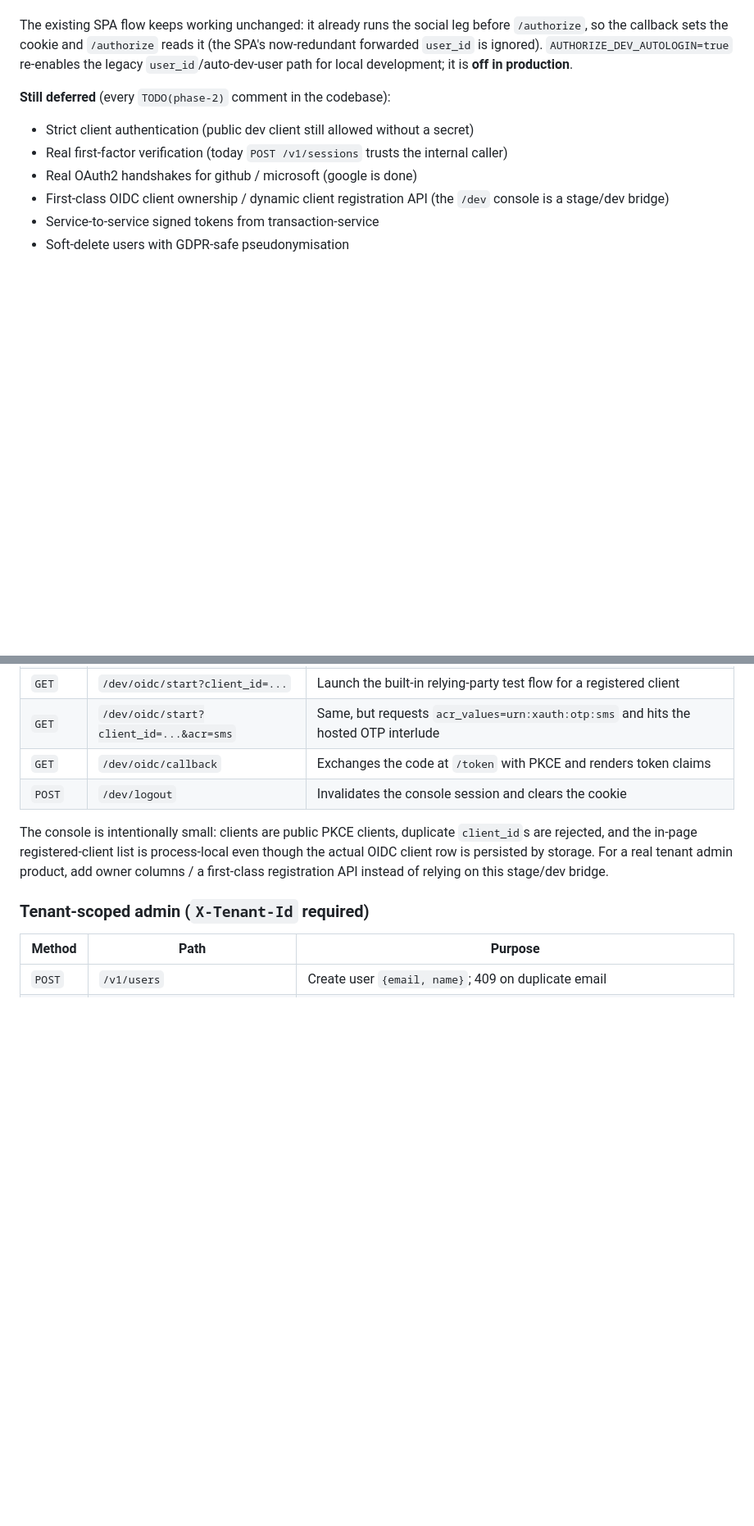
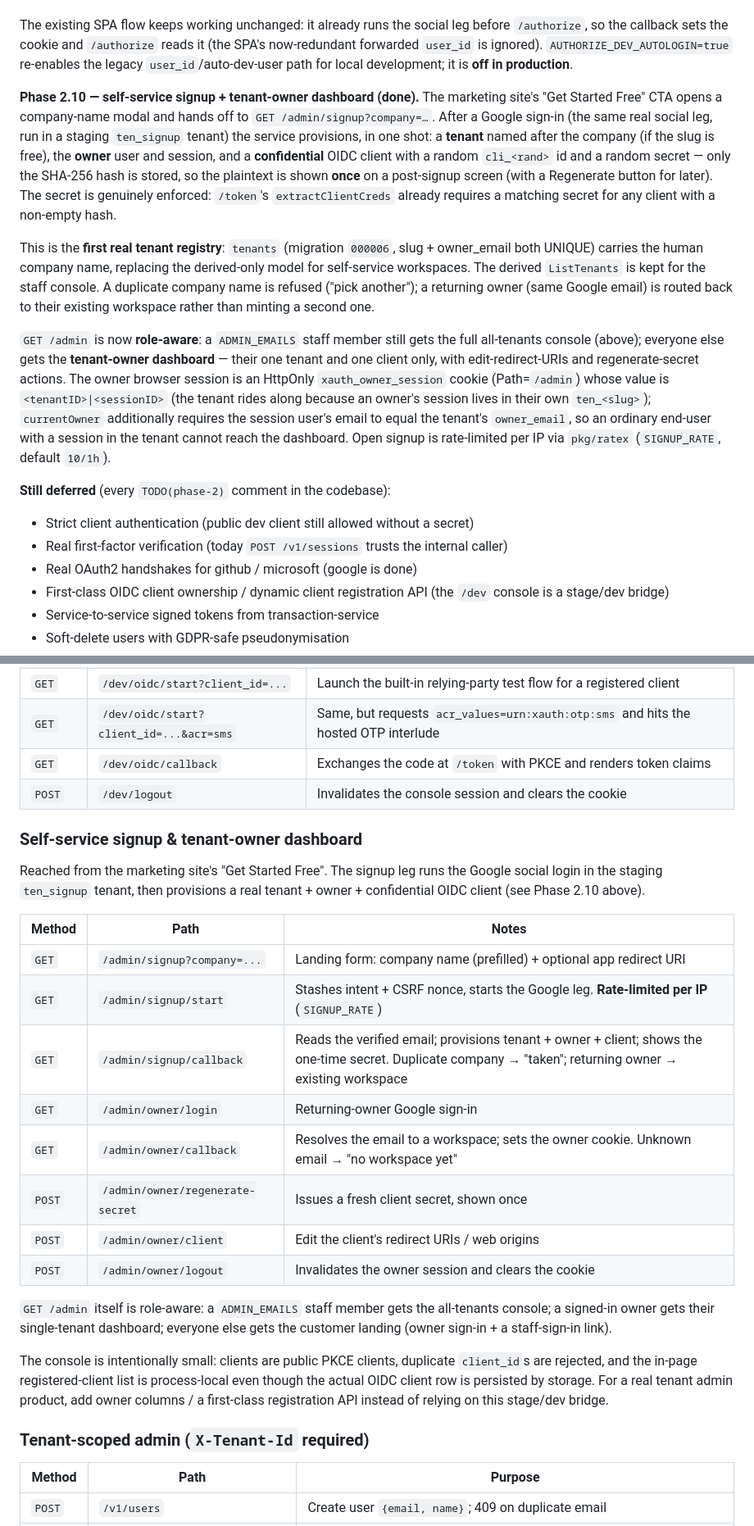
Before and after one commit to tboman/x-auth-site, a Markdown page: services/authentication-service/README.md, 2 parts joined by grey strips. Shown at 82% size. GitHub-like rendering; blank space fills up the shorter version.

Commit message:
docs(authentication-service): document Phase-2.10 signup + owner dashboard [skip ci]
Add the Phase 2.10 note, the /admin/signup + /admin/owner/* endpoint table, the
role-aware /admin behaviour, and the SIGNUP_RATE env var. Docs-only; [skip ci]
avoids re-running the build/migrate/deploy workflow for a README change.

Co-Authored-By: Claude Opus 4.8 (1M context) <noreply@anthropic.com>

```diff
--- a/services/authentication-service/README.md
+++ b/services/authentication-service/README.md
@@ -152,6 +152,35 @@ before `/authorize`, so the callback sets the cookie and `/authorize` reads it
 re-enables the legacy `user_id`/auto-dev-user path for local development; it is
 **off in production**.
 
+**Phase 2.10 — self-service signup + tenant-owner dashboard (done).** The
+marketing site's "Get Started Free" CTA opens a company-name modal and hands off
+to `GET /admin/signup?company=…`. After a Google sign-in (the same real social
+leg, run in a staging `ten_signup` tenant) the service provisions, in one shot:
+a **tenant** named after the company (if the slug is free), the **owner** user
+and session, and a **confidential** OIDC client with a random `cli_<rand>` id and
+a random secret — only the SHA-256 hash is stored, so the plaintext is shown
+**once** on a post-signup screen (with a Regenerate button for later). The secret
+is genuinely enforced: `/token`'s `extractClientCreds` already requires a matching
+secret for any client with a non-empty hash.
+
+This is the **first real tenant registry**: `tenants` (migration `000006`, slug +
+owner_email both UNIQUE) carries the human company name, replacing the
+derived-only model for self-service workspaces. The derived `ListTenants` is kept
+for the staff console. A duplicate company name is refused ("pick another"); a
+returning owner (same Google email) is routed back to their existing workspace
+rather than minting a second one.
+
+`GET /admin` is now **role-aware**: a `ADMIN_EMAILS` staff member still gets the
+full all-tenants console (above); everyone else gets the **tenant-owner
+dashboard** — their one tenant and one client only, with edit-redirect-URIs and
+regenerate-secret actions. The owner browser session is an HttpOnly
+`xauth_owner_session` cookie (Path=`/admin`) whose value is `<tenantID>|<sessionID>`
+(the tenant rides along because an owner's session lives in their own
+`ten_<slug>`); `currentOwner` additionally requires the session user's email to
+equal the tenant's `owner_email`, so an ordinary end-user with a session in the
+tenant cannot reach the dashboard. Open signup is rate-limited per IP via
+`pkg/ratex` (`SIGNUP_RATE`, default `10/1h`).
+
 **Still deferred** (every `TODO(phase-2)` comment in the codebase):
 
 - Strict client authentication (public dev client still allowed without a secret)
@@ -289,6 +318,27 @@ e.g. `http://localhost:8082/v1/social/google/callback` for local dev.
 | `GET` | `/dev/oidc/callback` | Exchanges the code at `/token` with PKCE and renders token claims |
 | `POST` | `/dev/logout` | Invalidates the console session and clears the cookie |
 
+### Self-service signup & tenant-owner dashboard
+
+Reached from the marketing site's "Get Started Free". The signup leg runs the
+Google social login in the staging `ten_signup` tenant, then provisions a real
+tenant + owner + confidential OIDC client (see Phase 2.10 above).
+
+| Method | Path | Notes |
+|---|---|---|
+| `GET` | `/admin/signup?company=...` | Landing form: company name (prefilled) + optional app redirect URI |
+| `GET` | `/admin/signup/start` | Stashes intent + CSRF nonce, starts the Google leg. **Rate-limited per IP** (`SIGNUP_RATE`) |
+| `GET` | `/admin/signup/callback` | Reads the verified email; provisions tenant + owner + client; shows the one-time secret. Duplicate company → "taken"; returning owner → existing workspace |
+| `GET` | `/admin/owner/login` | Returning-owner Google sign-in |
+| `GET` | `/admin/owner/callback` | Resolves the email to a workspace; sets the owner cookie. Unknown email → "no workspace yet" |
+| `POST` | `/admin/owner/regenerate-secret` | Issues a fresh client secret, shown once |
+| `POST` | `/admin/owner/client` | Edit the client's redirect URIs / web origins |
+| `POST` | `/admin/owner/logout` | Invalidates the owner session and clears the cookie |
+
+`GET /admin` itself is role-aware: a `ADMIN_EMAILS` staff member gets the
+all-tenants console; a signed-in owner gets their single-tenant dashboard;
+everyone else gets the customer landing (owner sign-in + a staff-sign-in link).
+
 The console is intentionally small: clients are public PKCE clients, duplicate
 `client_id`s are rejected, and the in-page registered-client list is
 process-local even though the actual OIDC client row is persisted by storage.
```
Also changed, not shown: other parts of services/authentication-service/README.md (+2 -1 lines).
